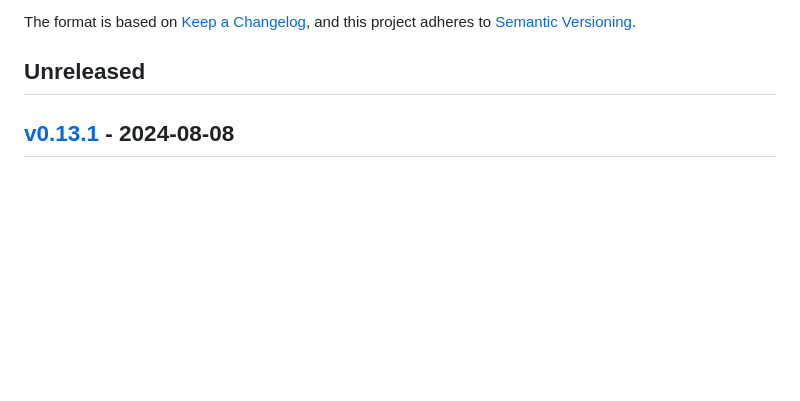
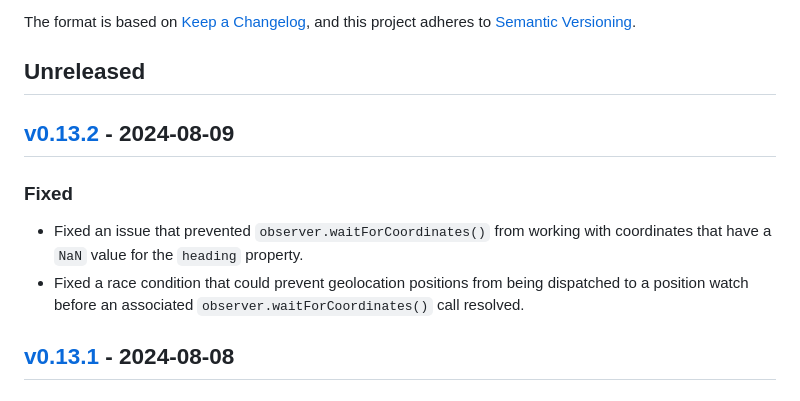
Before and after one commit to ezzatron/fake-geolocation, a Markdown page: CHANGELOG.md, the part around the change. Rendered like a GitHub page; blank space fills up the shorter version.

Commit message:
Bump to v0.13.2

```diff
--- a/CHANGELOG.md
+++ b/CHANGELOG.md
@@ -9,6 +9,18 @@ Versioning].
 [semantic versioning]: https://semver.org/spec/v2.0.0.html
 
 ## Unreleased
+
+## [v0.13.2] - 2024-08-09
+
+[v0.13.2]: https://github.com/ezzatron/fake-geolocation/releases/tag/v0.13.2
+
+### Fixed
+
+- Fixed an issue that prevented `observer.waitForCoordinates()` from working
+  with coordinates that have a `NaN` value for the `heading` property.
+- Fixed a race condition that could prevent geolocation positions from being
+  dispatched to a position watch before an associated
+  `observer.waitForCoordinates()` call resolved.
 
 ## [v0.13.1] - 2024-08-08
 
```
